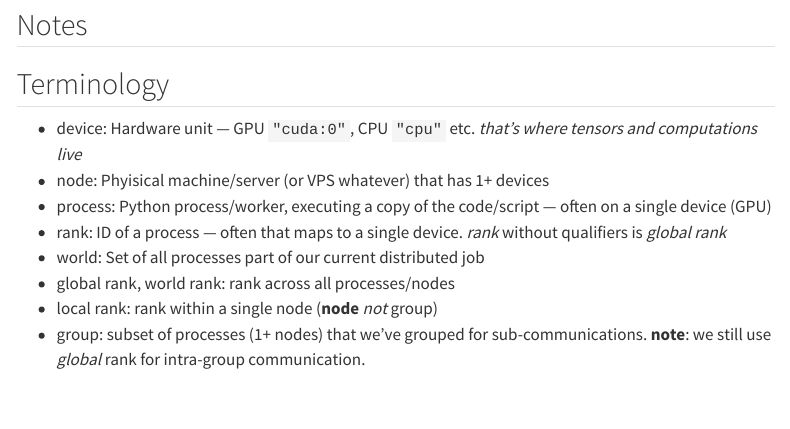
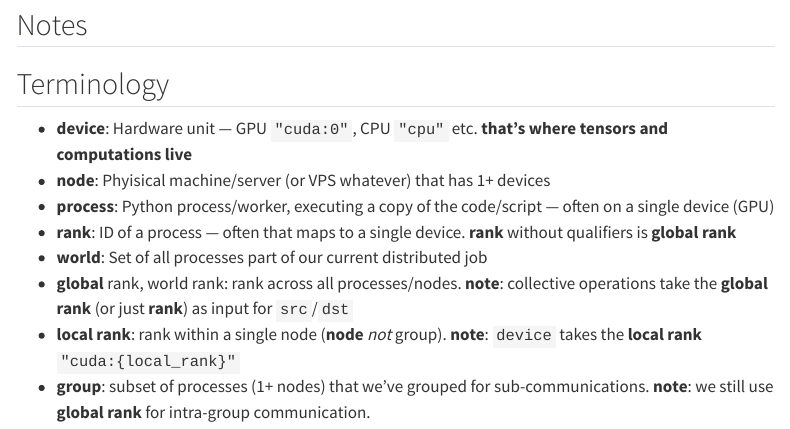
Before and after one commit to theopomies/theopomies.github.io, a Quarto document (notes/distributed-training.qmd): the page in a window 1100 px wide, from 7000 px down. Rendered offline with R 4.5, knitr and Pandoc in place of Quarto, with nearby package versions; some code elsewhere in the file could not run offline; menus at the side of the page are left out; long lines of code are wrapped.

Commit message:
chore: better terminology

```diff
--- a/notes/distributed-training.qmd
+++ b/notes/distributed-training.qmd
@@ -301,11 +301,11 @@ Barrier (`torch.distributed.barrier(...)`) synchronizes all ranks (processes), w
 
 ## Terminology
 
-* device: Hardware unit — GPU `"cuda:0"`, CPU `"cpu"` etc. _that's where tensors and computations live_
-* node: Phyisical machine/server (or VPS whatever) that has 1+ devices
-* process: Python process/worker, executing a copy of the code/script — often on a single device (GPU)
-* rank: ID of a process — often that maps to a single device. _rank_ without qualifiers is _global rank_
-* world: Set of all processes part of our current distributed job
-* global rank, world rank: rank across all processes/nodes
-* local rank: rank within a single node (**node** _not_ group)
-* group: subset of processes (1+ nodes) that we've grouped for sub-communications. **note**: we still use _global_ rank for intra-group communication.
+* **device**: Hardware unit — GPU `"cuda:0"`, CPU `"cpu"` etc. **that's where tensors and computations live**
+* **node**: Phyisical machine/server (or VPS whatever) that has 1+ devices
+* **process**: Python process/worker, executing a copy of the code/script — often on a single device (GPU)
+* **rank**: ID of a process — often that maps to a single device. **rank** without qualifiers is **global rank**
+* **world**: Set of all processes part of our current distributed job
+* **global** rank, world rank: rank across all processes/nodes. **note**: collective operations take the **global rank** (or just **rank**) as input for `src`/`dst`
+* **local rank**: rank within a single node (**node** _not_ group). **note**: `device` takes the **local rank** `"cuda:{local_rank}"`
+* **group**: subset of processes (1+ nodes) that we've grouped for sub-communications. **note**: we still use **global rank** for intra-group communication.
```
Also changed, not shown: 1 other file.
